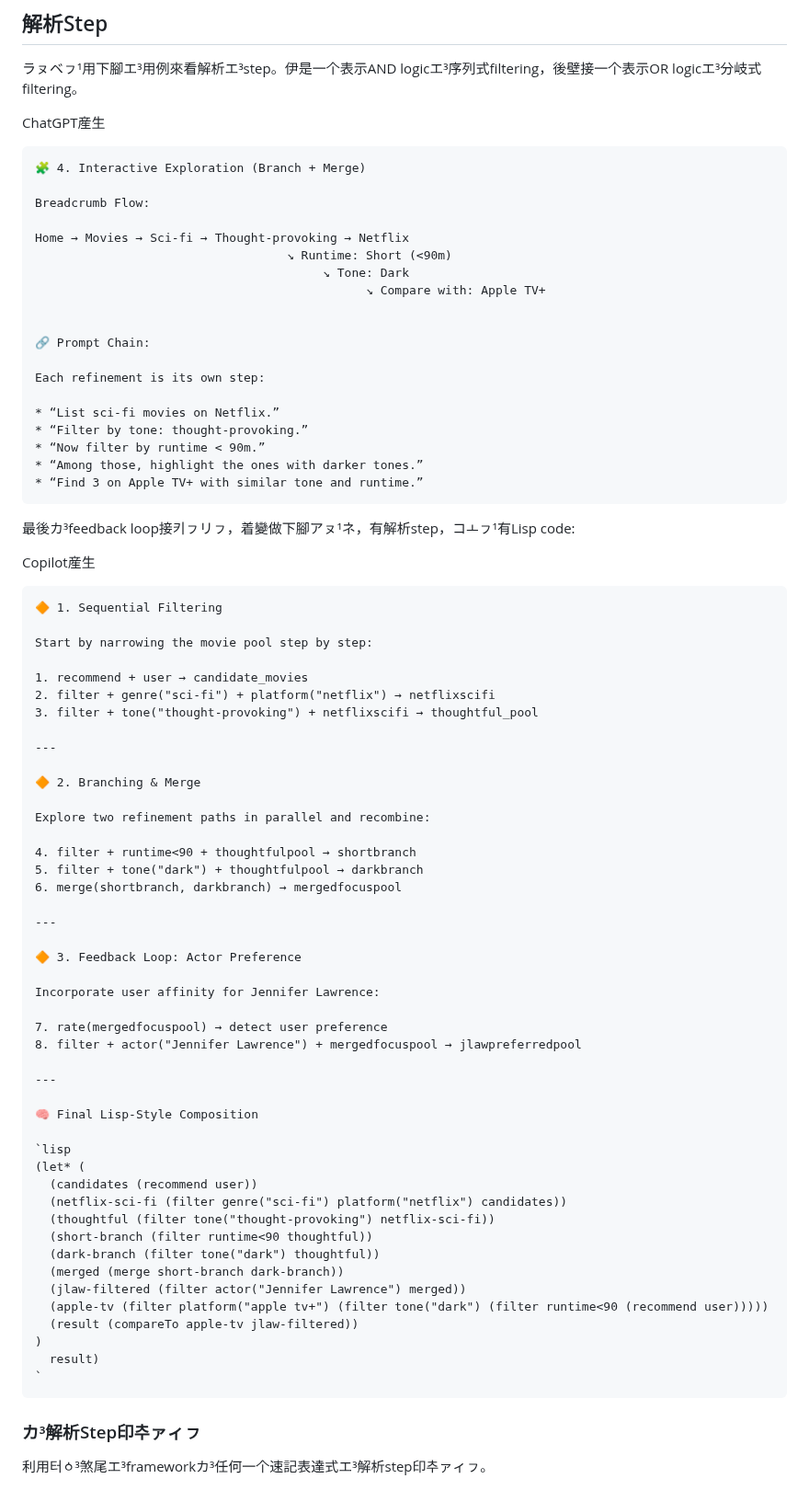
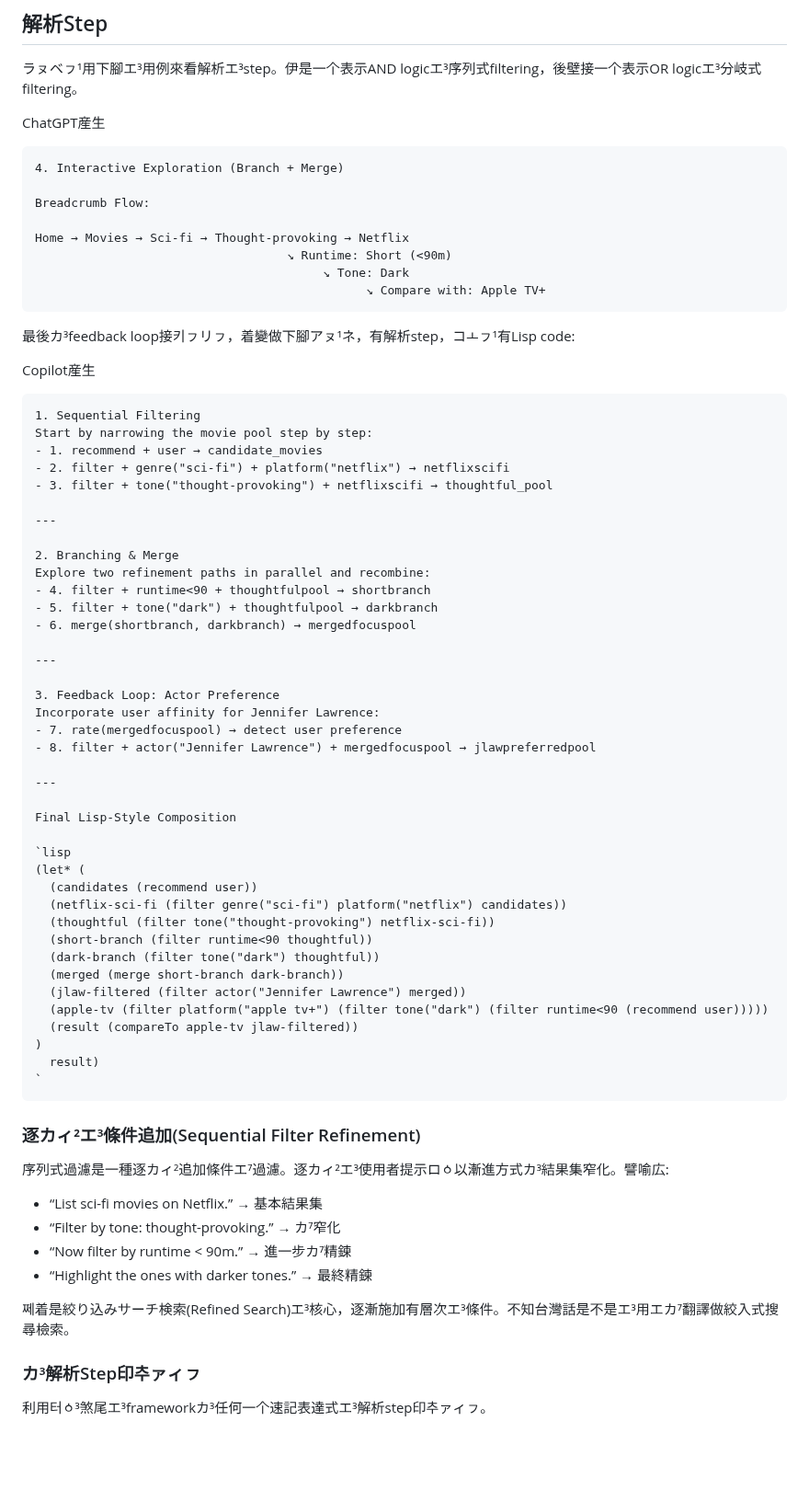
Before and after one commit to taipalogy/blog, a Markdown page: post13.md, the part around the change. Shown at 92% size. Rendered like a GitHub page; blank space fills up the shorter version.

Commit message:
remove icons. indent minor steps. add one section.

````diff
--- a/post13.md
+++ b/post13.md
@@ -95,7 +95,7 @@ Types of Shorthand in SCL
 
 ChatGPT産生
 ```
-🧩 4. Interactive Exploration (Branch + Merge)
+4. Interactive Exploration (Branch + Merge)
 
 Breadcrumb Flow:
 
@@ -103,53 +103,36 @@ Home → Movies → Sci-fi → Thought-provoking → Netflix
                                    ↘ Runtime: Short (<90m)
                                         ↘ Tone: Dark
                                               ↘ Compare with: Apple TV+
-
-
-🔗 Prompt Chain:
-
-Each refinement is its own step:
-
-* “List sci-fi movies on Netflix.”
-* “Filter by tone: thought-provoking.”
-* “Now filter by runtime < 90m.”
-* “Among those, highlight the ones with darker tones.”
-* “Find 3 on Apple TV+ with similar tone and runtime.”
 ```
 
 最後カ³feedback loop接키ㇷリㇷ，着變做下腳アㇴ¹ネ，有解析step，コㅗㇷ¹有Lisp code:
 
 Copilot産生
 ```
-🔶 1. Sequential Filtering
-
+1. Sequential Filtering
 Start by narrowing the movie pool step by step:
-
-1. recommend + user → candidate_movies
-2. filter + genre("sci-fi") + platform("netflix") → netflixscifi
-3. filter + tone("thought-provoking") + netflixscifi → thoughtful_pool
+- 1. recommend + user → candidate_movies
+- 2. filter + genre("sci-fi") + platform("netflix") → netflixscifi
+- 3. filter + tone("thought-provoking") + netflixscifi → thoughtful_pool
 
 ---
 
-🔶 2. Branching & Merge
-
+2. Branching & Merge
 Explore two refinement paths in parallel and recombine:
-
-4. filter + runtime<90 + thoughtfulpool → shortbranch
-5. filter + tone("dark") + thoughtfulpool → darkbranch
-6. merge(shortbranch, darkbranch) → mergedfocuspool
+- 4. filter + runtime<90 + thoughtfulpool → shortbranch
+- 5. filter + tone("dark") + thoughtfulpool → darkbranch
+- 6. merge(shortbranch, darkbranch) → mergedfocuspool
 
 ---
 
-🔶 3. Feedback Loop: Actor Preference
-
+3. Feedback Loop: Actor Preference
 Incorporate user affinity for Jennifer Lawrence:
-
-7. rate(mergedfocuspool) → detect user preference
-8. filter + actor("Jennifer Lawrence") + mergedfocuspool → jlawpreferredpool
+- 7. rate(mergedfocuspool) → detect user preference
+- 8. filter + actor("Jennifer Lawrence") + mergedfocuspool → jlawpreferredpool
 
 ---
 
-🧠 Final Lisp-Style Composition
+Final Lisp-Style Composition
 
 `lisp
 (let* (
@@ -166,6 +149,17 @@ Incorporate user affinity for Jennifer Lawrence:
   result)
 `
 ```
+
+### 逐カィ²エ³條件追加(Sequential Filter Refinement)
+
+序列式過濾是一種逐カィ²追加條件エ⁷過濾。逐カィ²エ³使用者提示ロㆁ以漸進方式カ³結果集窄化。譬喻広:
+
+* “List sci-fi movies on Netflix.” → 基本結果集
+* “Filter by tone: thought-provoking.” → カ⁷窄化
+* “Now filter by runtime < 90m.” → 進一步カ⁷精鍊
+* “Highlight the ones with darker tones.” → 最終精鍊
+
+쩨着是絞り込みサーチ検索(Refined Search)エ³核心，逐漸施加有層次エ³條件。不知台灣話是不是エ³用エカ⁷翻譯做絞入式搜尋檢索。
 
 ### カ³解析Step印추ァィㇷ
 
````
